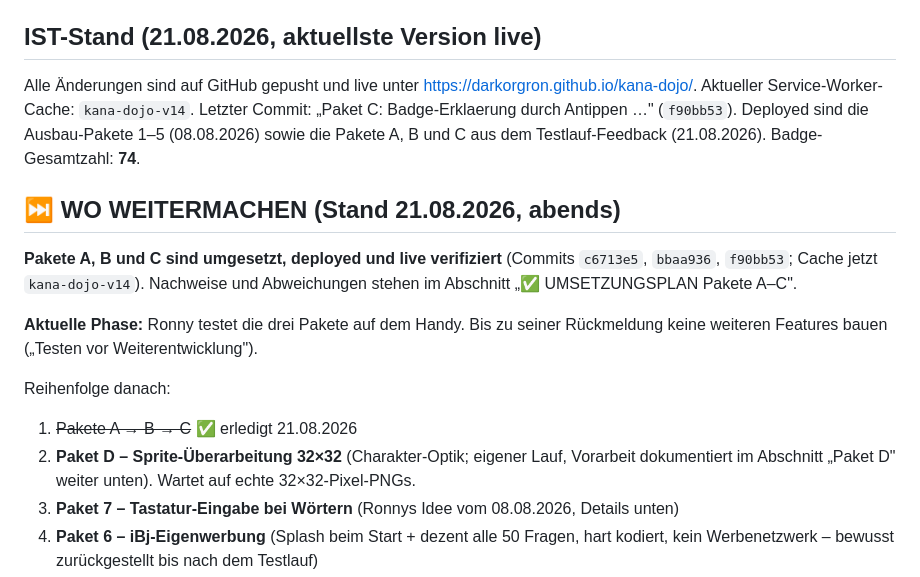
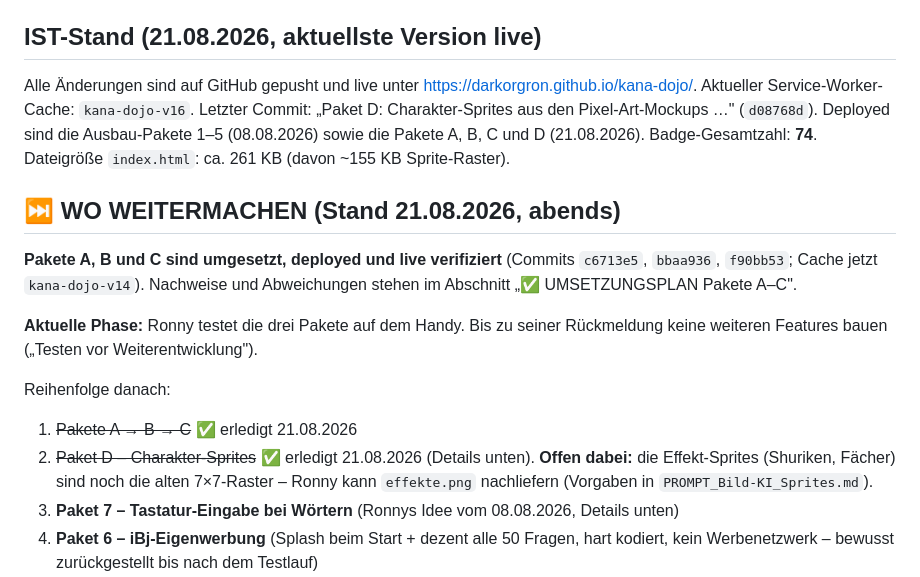
Before and after one commit to DarkOrgRon/kana-dojo, a Markdown page: CLAUDE.md, the part around one of its changes. GitHub-like rendering.

```diff
--- a/CLAUDE.md
+++ b/CLAUDE.md
@@ -10,9 +10,10 @@ eigenen Spielstand-Speicher (localStorage-Key `kana_dojo_v4`).
 
 ## IST-Stand (21.08.2026, aktuellste Version live)
 Alle Änderungen sind auf GitHub gepusht und live unter https://darkorgron.github.io/kana-dojo/.
-Aktueller Service-Worker-Cache: `kana-dojo-v14`. Letzter Commit: „Paket C: Badge-Erklaerung
-durch Antippen …" (`f90bb53`). Deployed sind die Ausbau-Pakete 1–5 (08.08.2026) sowie die
-Pakete A, B und C aus dem Testlauf-Feedback (21.08.2026). Badge-Gesamtzahl: **74**.
+Aktueller Service-Worker-Cache: `kana-dojo-v16`. Letzter Commit: „Paket D: Charakter-Sprites
+aus den Pixel-Art-Mockups …" (`d08768d`). Deployed sind die Ausbau-Pakete 1–5 (08.08.2026)
+sowie die Pakete A, B, C und D (21.08.2026). Badge-Gesamtzahl: **74**.
+Dateigröße `index.html`: ca. 261 KB (davon ~155 KB Sprite-Raster).
 
 ## ⏭️ WO WEITERMACHEN (Stand 21.08.2026, abends)
 **Pakete A, B und C sind umgesetzt, deployed und live verifiziert** (Commits `c6713e5`,
@@ -24,8 +25,9 @@ keine weiteren Features bauen („Testen vor Weiterentwicklung").
 
 Reihenfolge danach:
 1. ~~Pakete A → B → C~~ ✅ erledigt 21.08.2026
-2. **Paket D – Sprite-Überarbeitung 32×32** (Charakter-Optik; eigener Lauf, Vorarbeit
-   dokumentiert im Abschnitt „Paket D" weiter unten). Wartet auf echte 32×32-Pixel-PNGs.
+2. ~~Paket D – Charakter-Sprites~~ ✅ erledigt 21.08.2026 (Details unten). **Offen dabei:**
+   die Effekt-Sprites (Shuriken, Fächer) sind noch die alten 7×7-Raster – Ronny kann
+   `effekte.png` nachliefern (Vorgaben in `PROMPT_Bild-KI_Sprites.md`).
 3. **Paket 7 – Tastatur-Eingabe bei Wörtern** (Ronnys Idee vom 08.08.2026, Details unten)
 4. **Paket 6 – iBj-Eigenwerbung** (Splash beim Start + dezent alle 50 Fragen, hart kodiert,
    kein Werbenetzwerk – bewusst zurückgestellt bis nach dem Testlauf)
```
Also changed, not shown: other parts of CLAUDE.md (+56 -1 lines).
